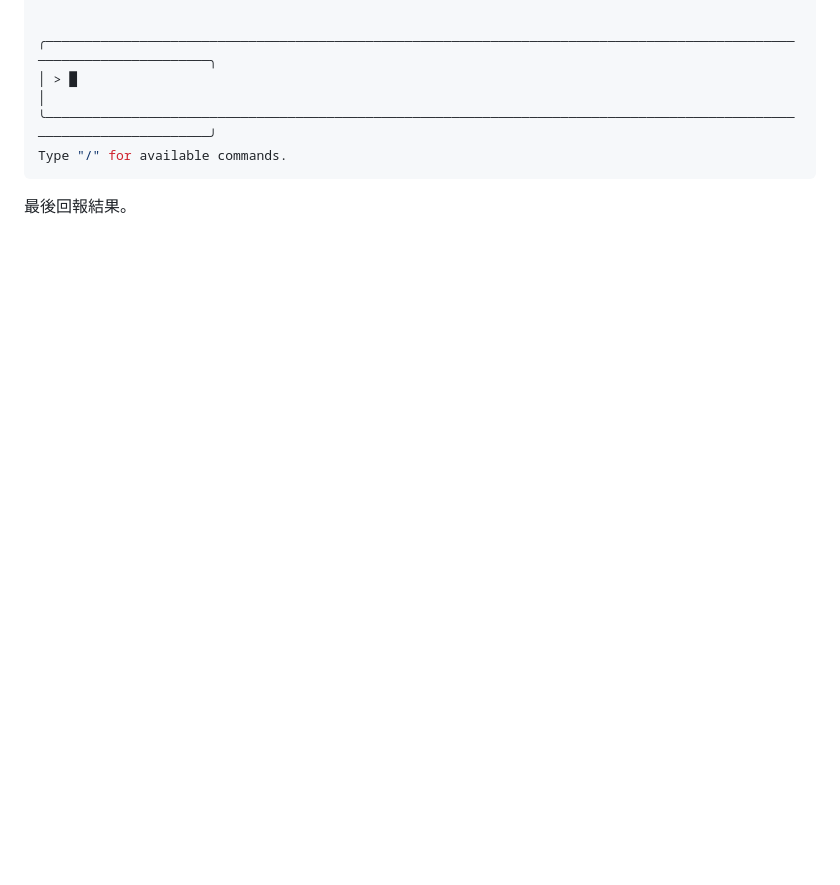
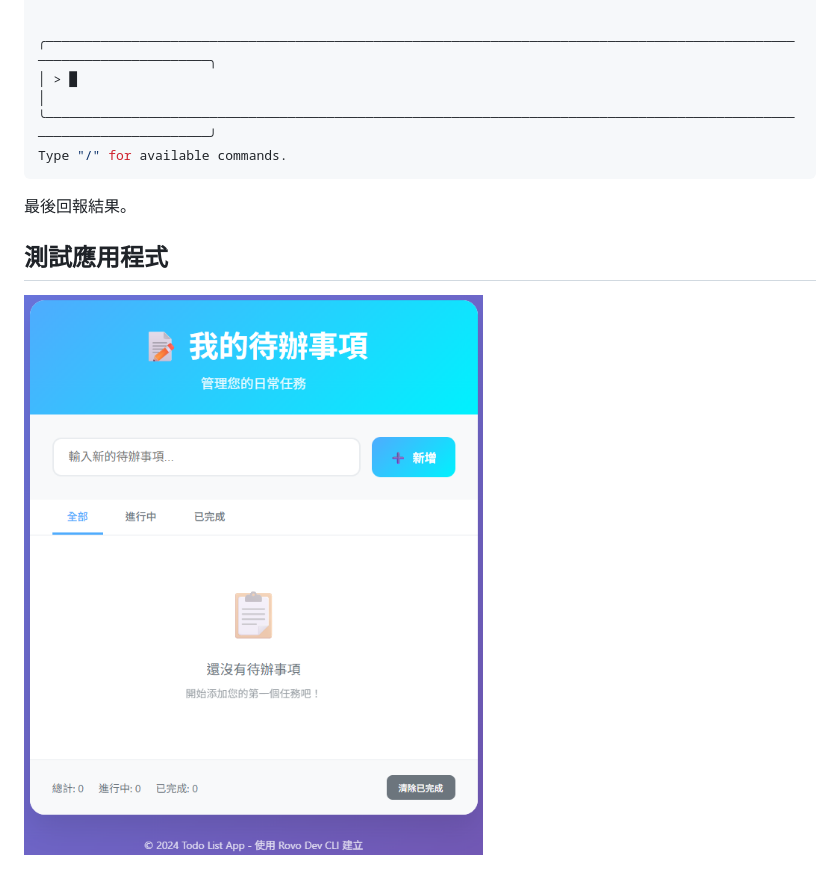
Before and after one commit to chiisen/RovoDevCLI, a Markdown page: README.md, the part around the change. Drawn GitHub-style; pictures changed too: images/RoveDev_Todo_List.png (added); blank space fills up the shorter version.

````diff
--- a/README.md
+++ b/README.md
@@ -184,3 +184,7 @@ Type "/" for available commands.
 ```
 
 最後回報結果。
+
+
+## 測試應用程式
+![RoveDev Todo List](./images/RoveDev_Todo_List.png)
````
Also changed, not shown: .github/.copilot-commit-message-instructions.md (+1 -1 lines).
